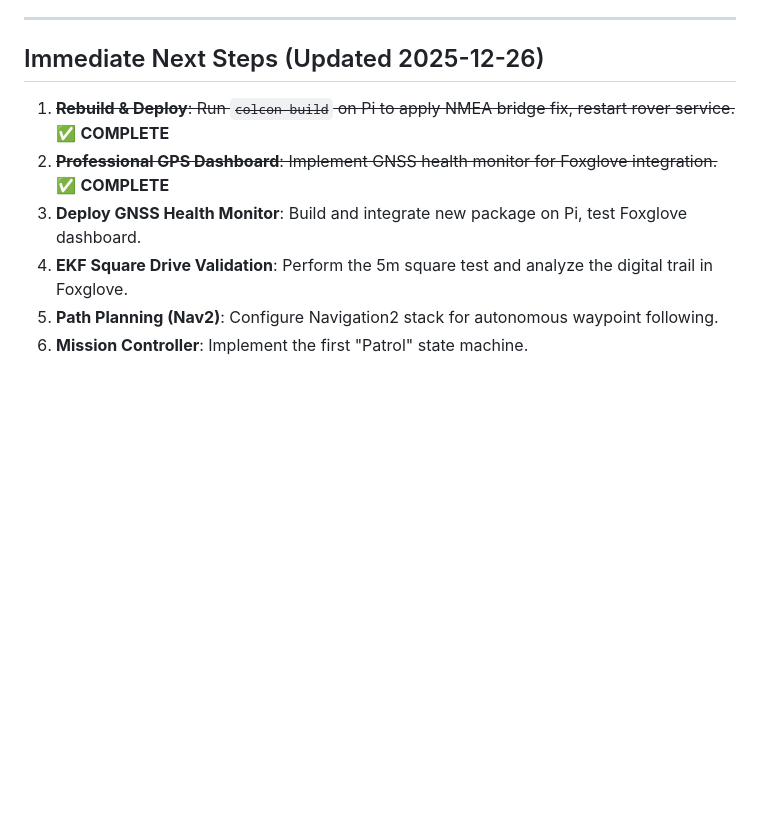
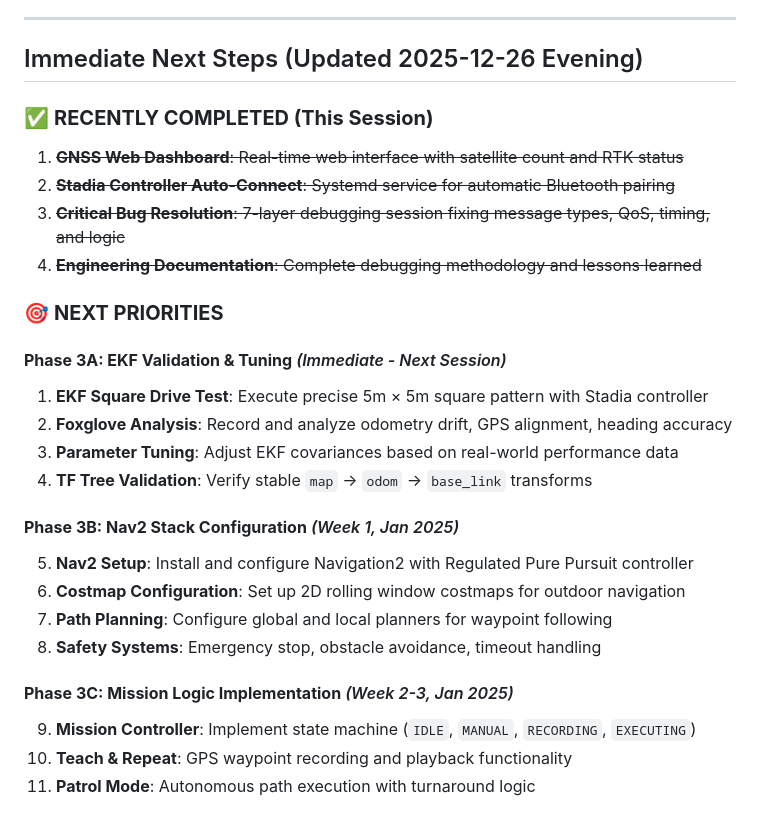
Before and after one commit to MeckMan2025/rover1, a Markdown page: project_plan.md, the part around one of its changes. Drawn GitHub-style; blank space fills up the shorter version.

```diff
--- a/project_plan.md
+++ b/project_plan.md
@@ -224,10 +255,29 @@ Phase 4 focuses on delivering a polished, customer-facing Web UI, built only aft
 
 ---
 
-## Immediate Next Steps (Updated 2025-12-26)
-1.  ~~**Rebuild & Deploy**: Run `colcon build` on Pi to apply NMEA bridge fix, restart rover service.~~ ✅ **COMPLETE**
-2.  ~~**Professional GPS Dashboard**: Implement GNSS health monitor for Foxglove integration.~~ ✅ **COMPLETE**
-3.  **Deploy GNSS Health Monitor**: Build and integrate new package on Pi, test Foxglove dashboard.
-4.  **EKF Square Drive Validation**: Perform the 5m square test and analyze the digital trail in Foxglove.
-5.  **Path Planning (Nav2)**: Configure Navigation2 stack for autonomous waypoint following.
-6.  **Mission Controller**: Implement the first "Patrol" state machine.
+## Immediate Next Steps (Updated 2025-12-26 Evening)
+
+### ✅ **RECENTLY COMPLETED (This Session)**
+1. ~~**GNSS Web Dashboard**: Real-time web interface with satellite count and RTK status~~
+2. ~~**Stadia Controller Auto-Connect**: Systemd service for automatic Bluetooth pairing~~
+3. ~~**Critical Bug Resolution**: 7-layer debugging session fixing message types, QoS, timing, and logic~~
+4. ~~**Engineering Documentation**: Complete debugging methodology and lessons learned~~
+
+### 🎯 **NEXT PRIORITIES**
+
+#### **Phase 3A: EKF Validation & Tuning** *(Immediate - Next Session)*
+1. **EKF Square Drive Test**: Execute precise 5m × 5m square pattern with Stadia controller
+2. **Foxglove Analysis**: Record and analyze odometry drift, GPS alignment, heading accuracy
+3. **Parameter Tuning**: Adjust EKF covariances based on real-world performance data
+4. **TF Tree Validation**: Verify stable `map` → `odom` → `base_link` transforms
+
+#### **Phase 3B: Nav2 Stack Configuration** *(Week 1, Jan 2025)*
+5. **Nav2 Setup**: Install and configure Navigation2 with Regulated Pure Pursuit controller
+6. **Costmap Configuration**: Set up 2D rolling window costmaps for outdoor navigation
+7. **Path Planning**: Configure global and local planners for waypoint following
+8. **Safety Systems**: Emergency stop, obstacle avoidance, timeout handling
+
+#### **Phase 3C: Mission Logic Implementation** *(Week 2-3, Jan 2025)*
+9. **Mission Controller**: Implement state machine (`IDLE`, `MANUAL`, `RECORDING`, `EXECUTING`)
+10. **Teach & Repeat**: GPS waypoint recording and playback functionality
+11. **Patrol Mode**: Autonomous path execution with turnaround logic
```
Also changed, not shown: other parts of project_plan.md (+31 -0 lines).
